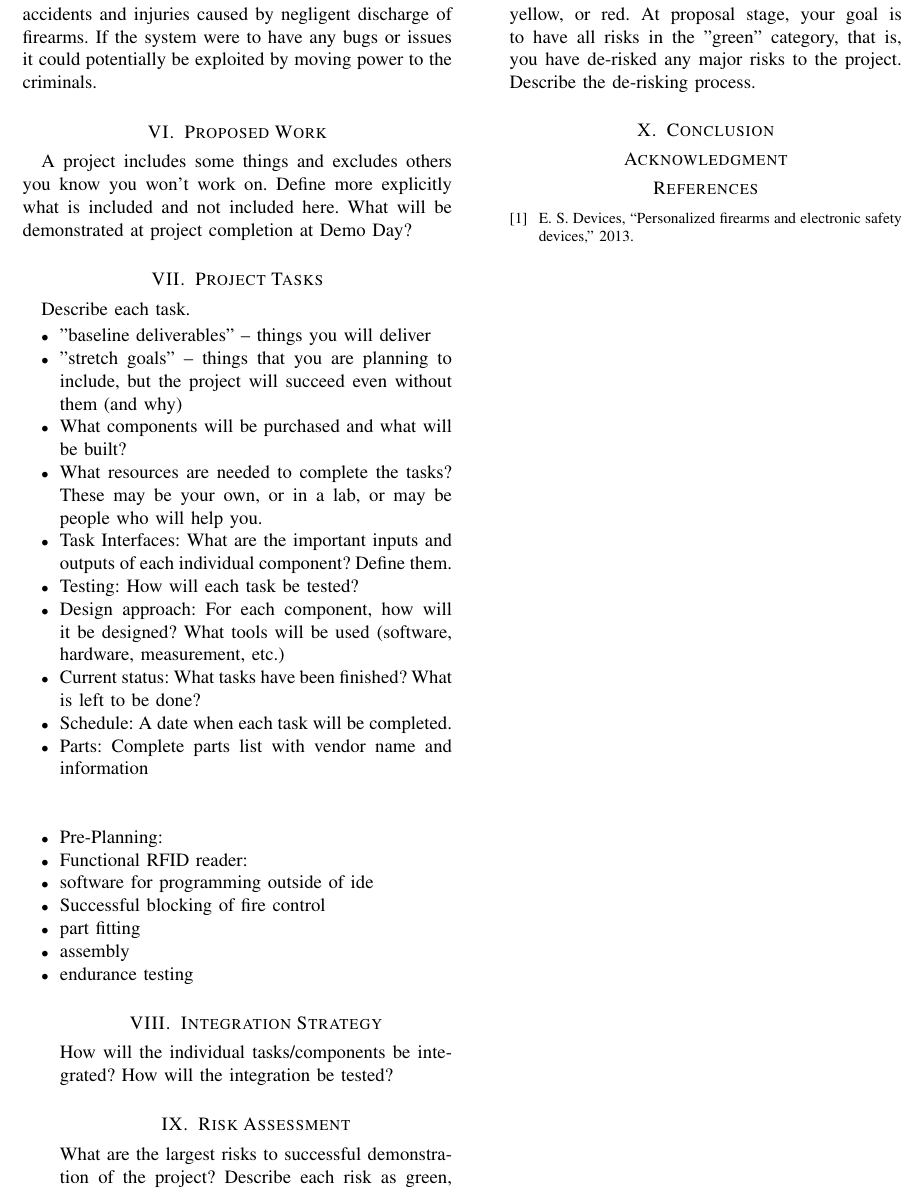
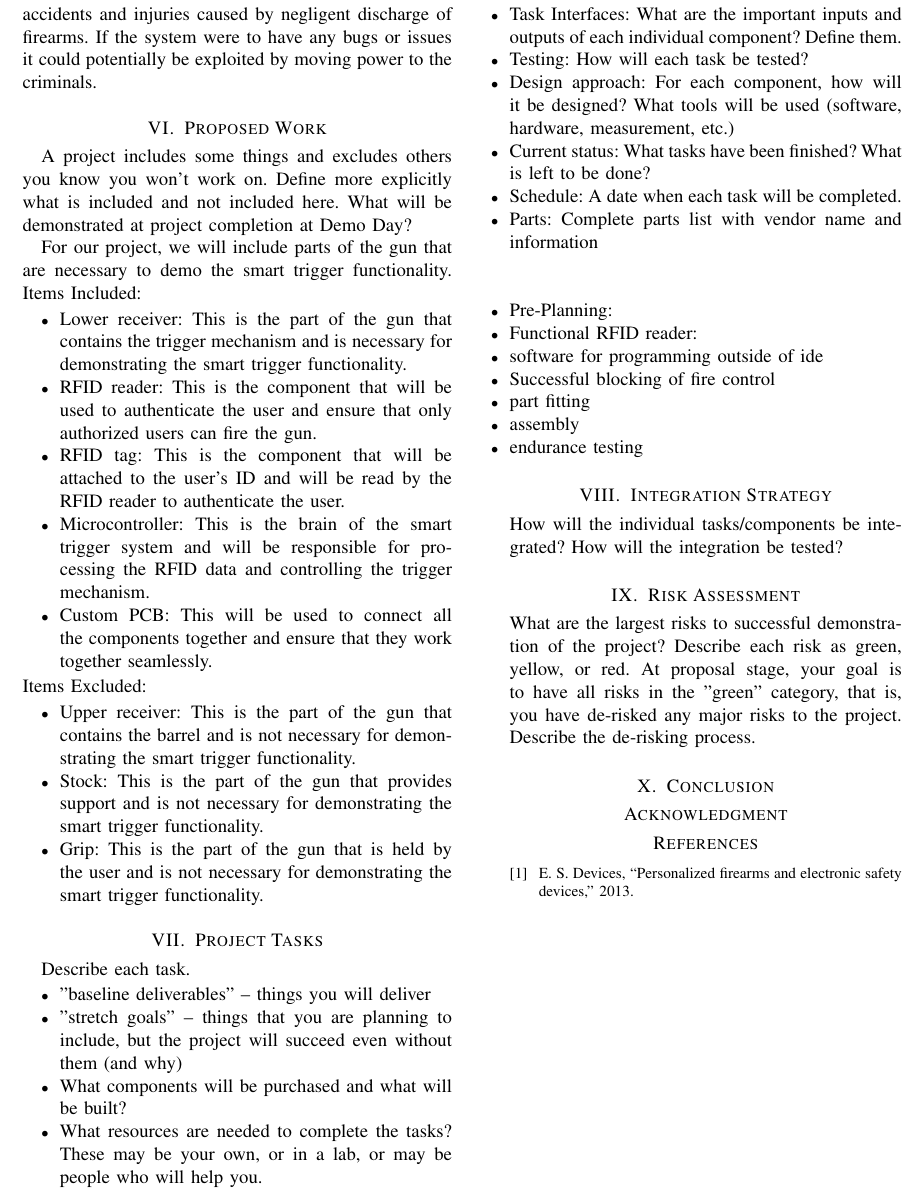
Before and after one commit to DerekJenkins197/Senior_Project, a LaTeX paper (Final Proposal/Main.tex, which reads Final Proposal/tex_files/Proposed_Work.tex): part of page 4 of 4, cut so that both start at the same text. Compiled offline with pdfLaTeX.

Commit message:
Added a guess as to what demo day will include and exclude
Co-authored-by: Copilot <copilot@github.com>

```diff
--- a/Final Proposal/tex_files/Proposed_Work.tex
+++ b/Final Proposal/tex_files/Proposed_Work.tex
@@ -1,4 +1,22 @@
 
 
 
-A project includes some things and excludes others you know you won't work on. Define more explicitly what is included and not included here. What will be demonstrated at project completion at Demo Day?
+A project includes some things and excludes others you know you won't work on.
+Define more explicitly what is included and not included here.
+What will be demonstrated at project completion at Demo Day?
+
+For our project, we will include parts of the gun that are necessary to demo the smart trigger functionality.
+Items Included:
+\begin{itemize}
+    \item Lower receiver: This is the part of the gun that contains the trigger mechanism and is necessary for demonstrating the smart trigger functionality.
+    \item RFID reader: This is the component that will be used to authenticate the user and ensure that only authorized users can fire the gun.
+    \item RFID tag: This is the component that will be attached to the user's ID and will be read by the RFID reader to authenticate the user.
+    \item Microcontroller: This is the brain of the smart trigger system and will be responsible for processing the RFID data and controlling the trigger mechanism.
+    \item Custom PCB: This will be used to connect all the components together and ensure that they work together seamlessly.
+\end{itemize}
+Items Excluded:
+\begin{itemize}
+    \item Upper receiver: This is the part of the gun that contains the barrel and is not necessary for demonstrating the smart trigger functionality.
+    \item Stock: This is the part of the gun that provides support and is not necessary for demonstrating the smart trigger functionality.
+    \item Grip: This is the part of the gun that is held by the user and is not necessary for demonstrating the smart trigger functionality.
+\end{itemize}
```
